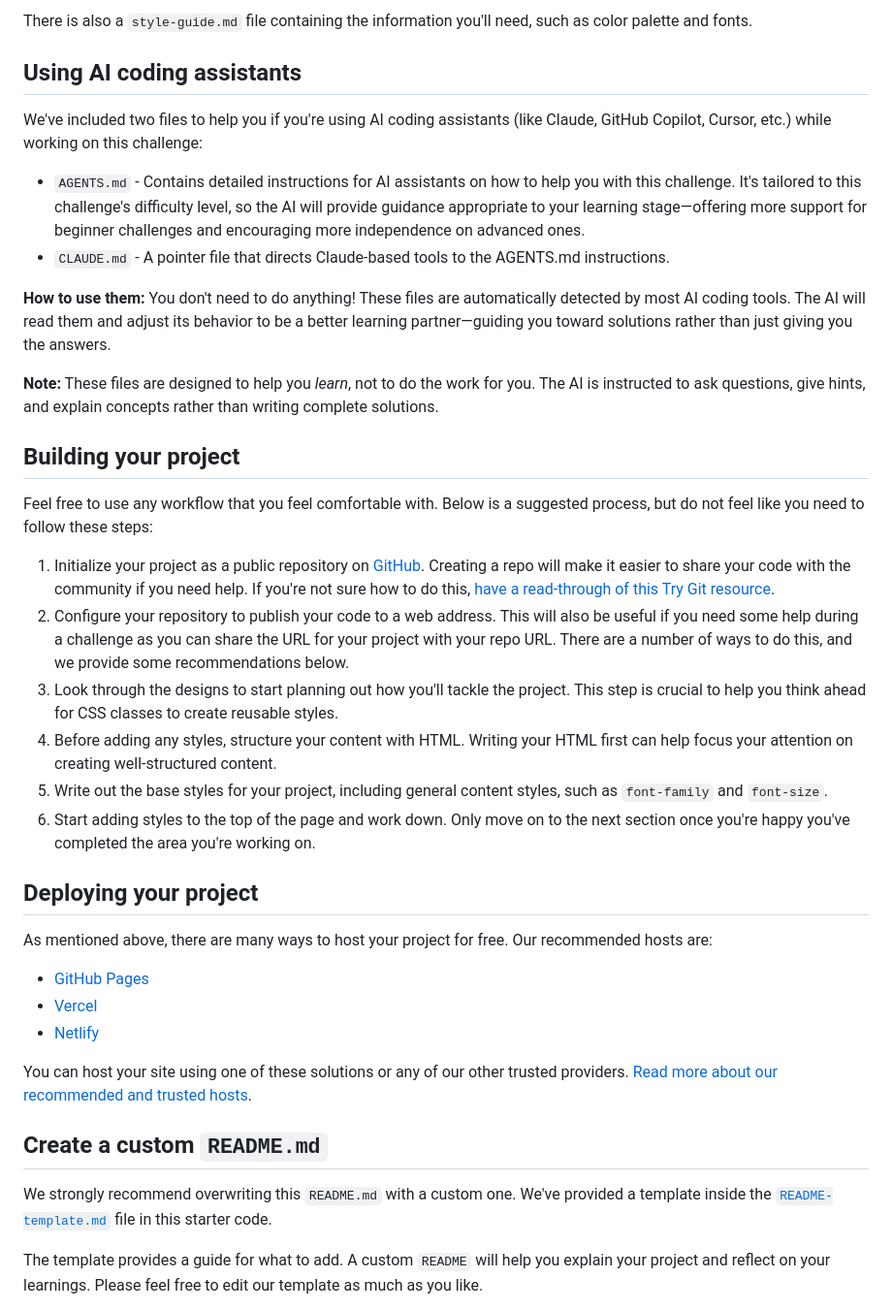
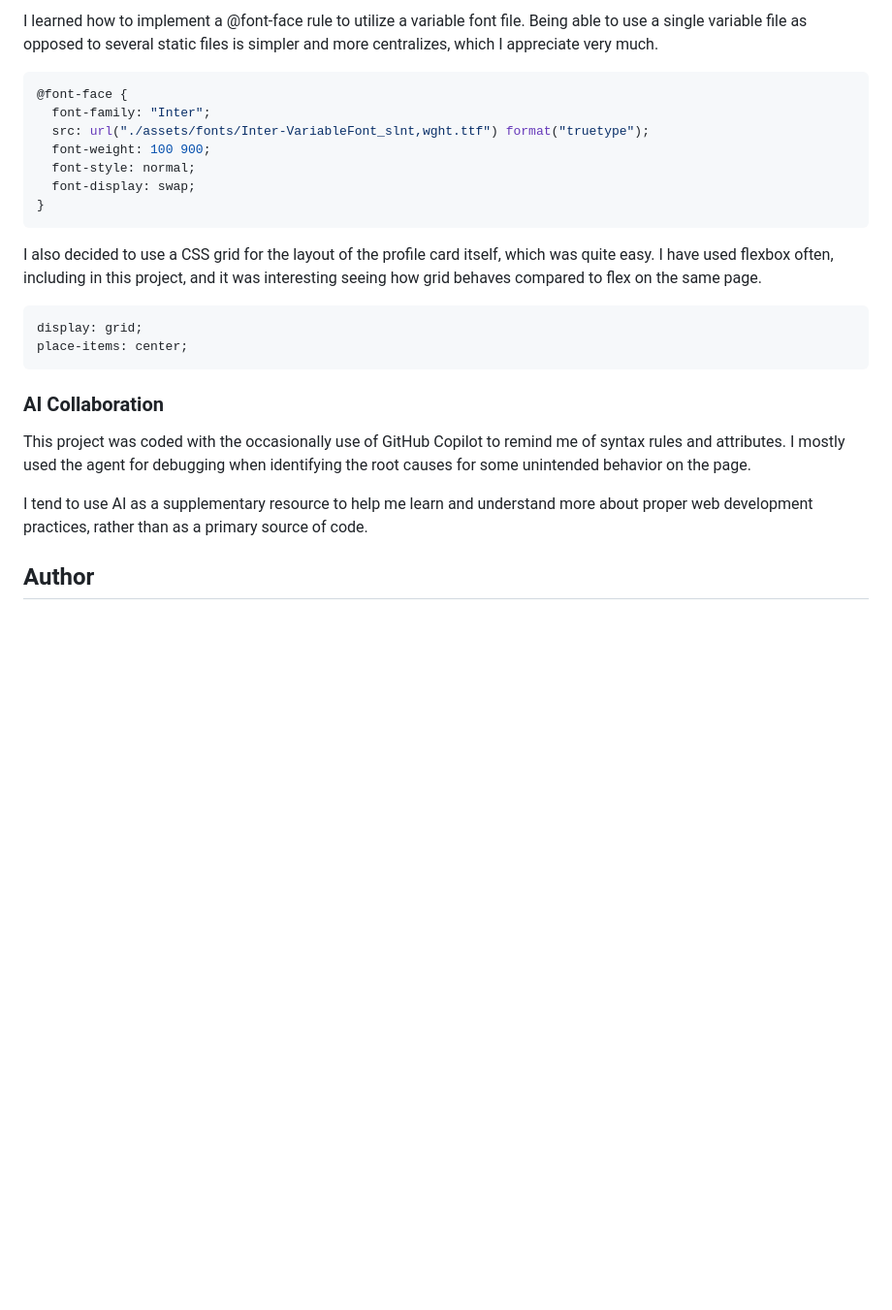
Before and after one commit to MaxPlummer/social-links-profile, a Markdown page: README.md, the part around the change printed below. Shown: that part at 97% size. Rendered like a GitHub page; blank space fills up the shorter version.

````diff
--- a/README.md
+++ b/README.md
@@ -38,41 +45,25 @@ We also include variable and static font files for the required fonts for this p
 
-There is also a `style-guide.md` file containing the information you'll need, such as color palette and fonts.
+I learned how to implement a @font-face rule to utilize a variable font file. Being able to use a single variable file as opposed to several static files is simpler and more centralizes, which I appreciate very much.
+```css
+@font-face {
+  font-family: "Inter";
+  src: url("./assets/fonts/Inter-VariableFont_slnt,wght.ttf") format("truetype");
+  font-weight: 100 900;
+  font-style: normal;
+  font-display: swap;
+}
+```
+I also decided to use a CSS grid for the layout of the profile card itself, which was quite easy. I have used flexbox often, including in this project, and it was interesting seeing how grid behaves compared to flex on the same page.
+```css
+display: grid;
+place-items: center;
+```
 
-## Using AI coding assistants
+### AI Collaboration
 
-We've included two files to help you if you're using AI coding assistants (like Claude, GitHub Copilot, Cursor, etc.) while working on this challenge:
+This project was coded with the occasionally use of GitHub Copilot to remind me of syntax rules and attributes. I mostly used the agent for debugging when identifying the root causes for some unintended behavior on the page.
 
-- `AGENTS.md` - Contains detailed instructions for AI assistants on how to help you with this challenge. It's tailored to this challenge's difficulty level, so the AI will provide guidance appropriate to your learning stage—offering more support for beginner challenges and encouraging more independence on advanced ones.
-- `CLAUDE.md` - A pointer file that directs Claude-based tools to the AGENTS.md instructions.
+I tend to use AI as a supplementary resource to help me learn and understand more about proper web development practices, rather than as a primary source of code.
 
-**How to use them:** You don't need to do anything! These files are automatically detected by most AI coding tools. The AI will read them and adjust its behavior to be a better learning partner—guiding you toward solutions rather than just giving you the answers.
+## Author
 
-**Note:** These files are designed to help you *learn*, not to do the work for you. The AI is instructed to ask questions, give hints, and explain concepts rather than writing complete solutions.
-
-## Building your project
-
-Feel free to use any workflow that you feel comfortable with. Below is a suggested process, but do not feel like you need to follow these steps:
-
-1. Initialize your project as a public repository on [GitHub](https://github.com/). Creating a repo will make it easier to share your code with the community if you need help. If you're not sure how to do this, [have a read-through of this Try Git resource](https://try.github.io/).
-2. Configure your repository to publish your code to a web address. This will also be useful if you need some help during a challenge as you can share the URL for your project with your repo URL. There are a number of ways to do this, and we provide some recommendations below.
-3. Look through the designs to start planning out how you'll tackle the project. This step is crucial to help you think ahead for CSS classes to create reusable styles.
-4. Before adding any styles, structure your content with HTML. Writing your HTML first can help focus your attention on creating well-structured content.
-5. Write out the base styles for your project, including general content styles, such as `font-family` and `font-size`.
-6. Start adding styles to the top of the page and work down. Only move on to the next section once you're happy you've completed the area you're working on.
-
-## Deploying your project
-
-As mentioned above, there are many ways to host your project for free. Our recommended hosts are:
-
-- [GitHub Pages](https://pages.github.com/)
-- [Vercel](https://vercel.com/)
-- [Netlify](https://www.netlify.com/)
-
-You can host your site using one of these solutions or any of our other trusted providers. [Read more about our recommended and trusted hosts](https://www.frontendmentor.io/guides/hosting-your-solution).
-
-## Create a custom `README.md`
-
-We strongly recommend overwriting this `README.md` with a custom one. We've provided a template inside the [`README-template.md`](./README-template.md) file in this starter code.
-
-The template provides a guide for what to add. A custom `README` will help you explain your project and reflect on your learnings. Please feel free to edit our template as much as you like.
-
````
Also changed, not shown: other parts of README.md (+31 -49 lines), README-template.md (deleted, +0 -121 lines), screenshot.png (added).
